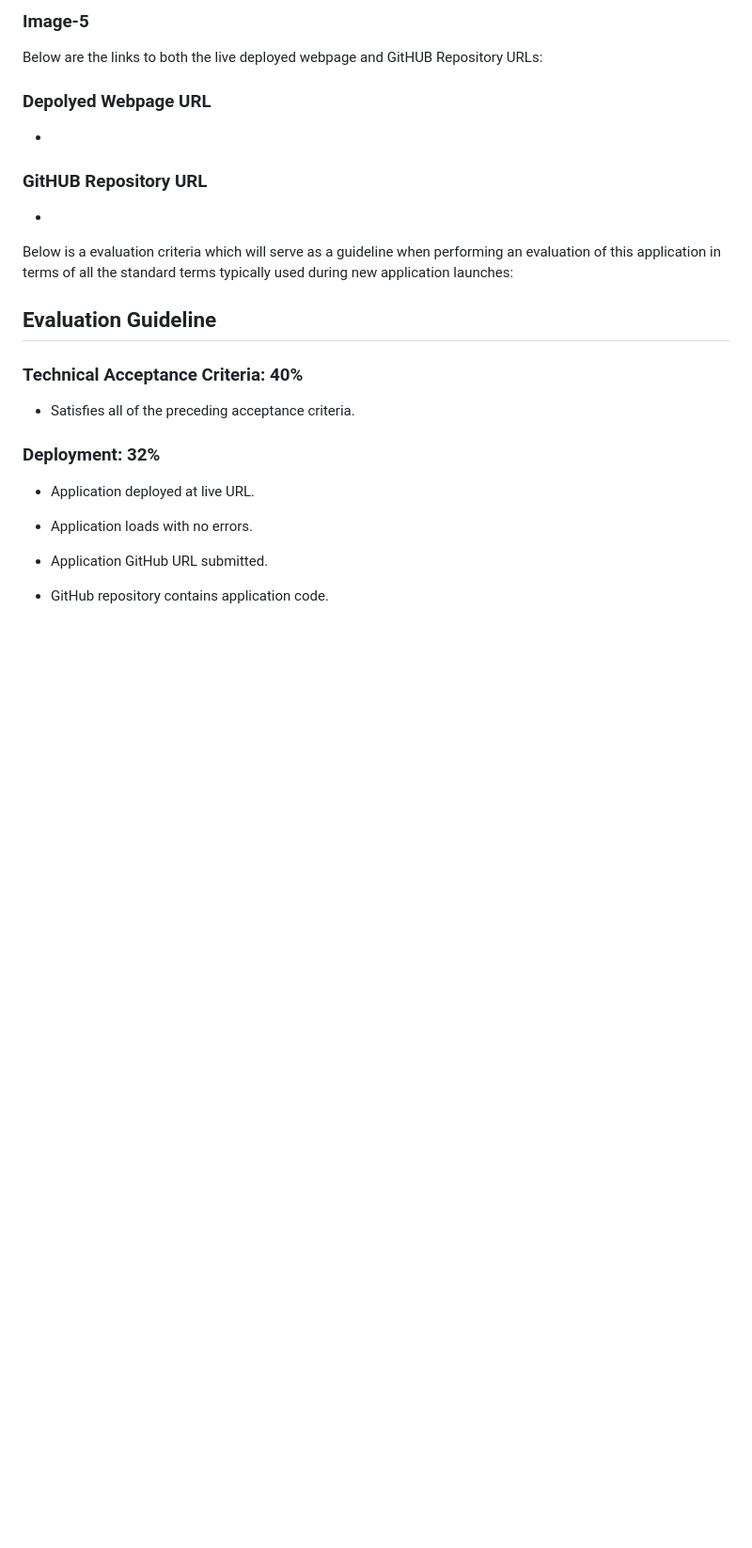
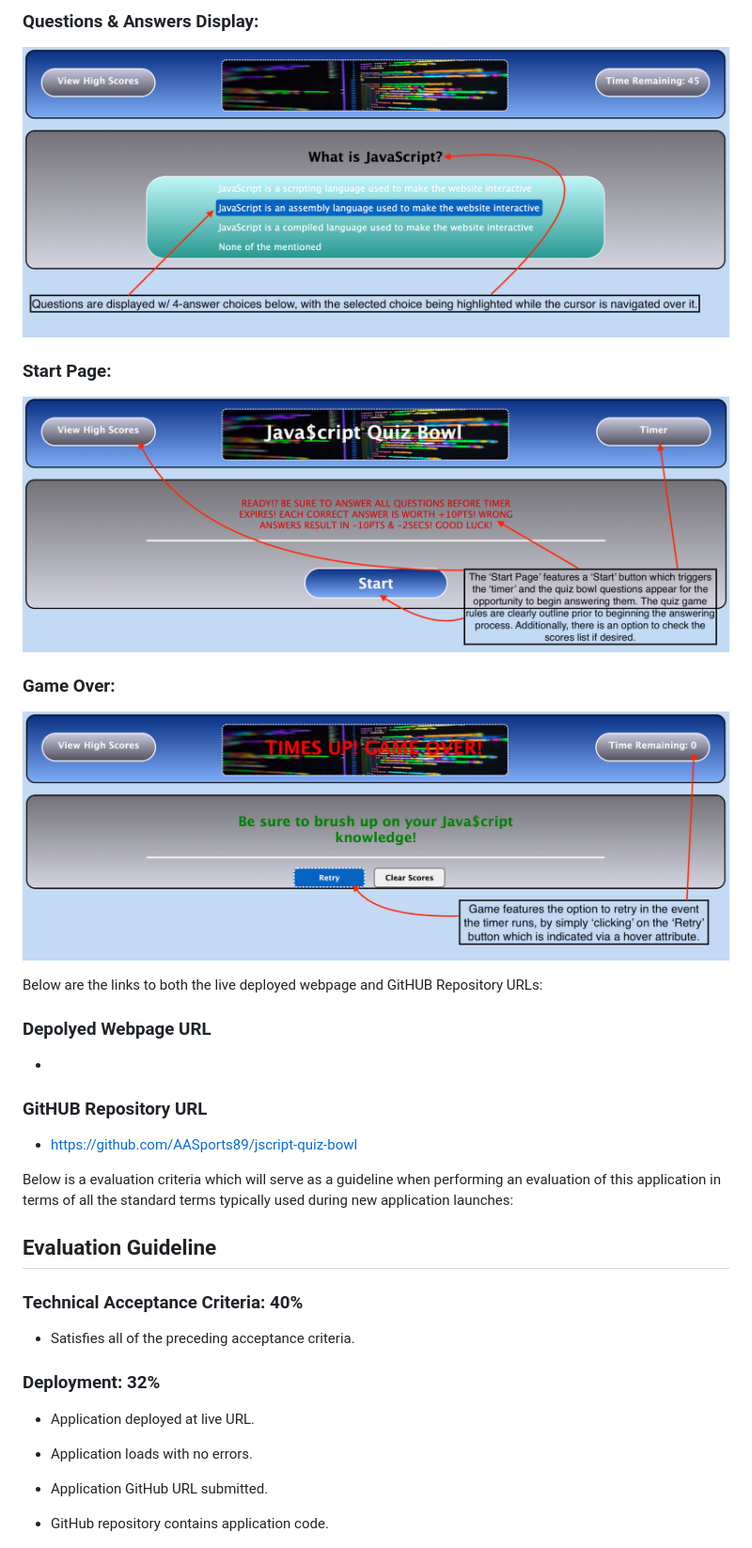
Before and after one commit to AASports89/jscript-quiz-bowl, a Markdown page: README.md, the part around the change printed below. Shown: that part at 94% size. GitHub-like rendering; pictures changed too: assets/images/quiz-bowl-3.jpg (added), assets/images/quiz-bowl-4.jpg (added), assets/images/quiz-bowl.jpg (added); blank space fills up the shorter version.

```diff
--- a/README.md
+++ b/README.md
@@ -50,6 +49,21 @@ The following gif and images demonstrate the application's appearance and functi
 
 
-### Image-5
+### Questions & Answers Display:
+
+
+![As a user proceeds on completing a round of gameplay, quiz questions are clearly displayed along with the potential answers, which are highlighted when the cursor is navigated over them](./assets/images/quiz-bowl-3.jpg)
+
+
+### Start Page:
+
+
+![The user's first encounter with this application is the 'Start Page', which features a user friendly and intuitive menu in order to proceed to gameplay w/out delay while being informed of the rules](./assets/images/quiz-bowl-4.jpg)
+
+
+### Game Over:
+
+
+![Once the 'timer' during a round of gameplay expires, the user is immediately notfied and directed to the 'End Page'](./assets/images/quiz-bowl.jpg)
 
 
 
@@ -61,7 +75,7 @@ Below are the links to both the live deployed webpage and GitHUB Repository URLs
 
 ### GitHUB Repository URL
 
-*
+* https://github.com/AASports89/jscript-quiz-bowl
 
 
 Below is a evaluation criteria which will serve as a guideline when performing an evaluation of this application in terms of all the standard terms typically used during new application launches:
```
Also changed, not shown: other parts of README.md (+5 -6 lines), assets/images/quiz-bowl-1.jpg (added), assets/images/quiz-bowl-2.jpg (added), assets/images/quiz-bowl.gif (added), 3 other files.
